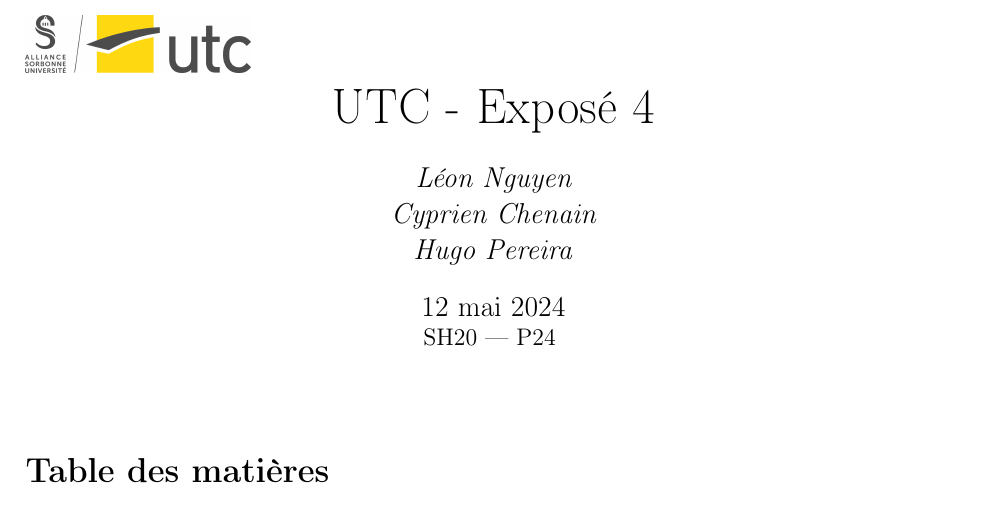
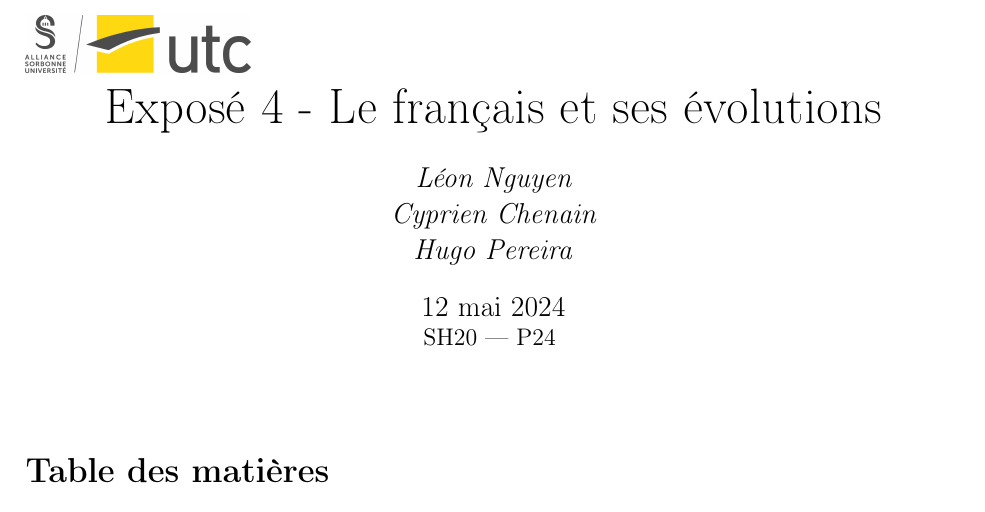
Before and after one commit to tigrou23/UTC-SH20-Expose, a LaTeX document (rapport/rapport.tex): part of page 1 of 2, cut at the place of the change. Compiled offline with pdfLaTeX.

Commit message:
modification du titre

```diff
--- a/rapport/rapport.tex
+++ b/rapport/rapport.tex
@@ -3,7 +3,7 @@
 \usepackage{utc-article}
 \usepackage{lipsum}
 
-\title{UTC - Exposé 4}
+\title{Exposé 4 - Le français et ses évolutions}
 \author{Léon Nguyen \\ Cyprien Chenain \\ Hugo Pereira}
 \date{\today}
 
```
